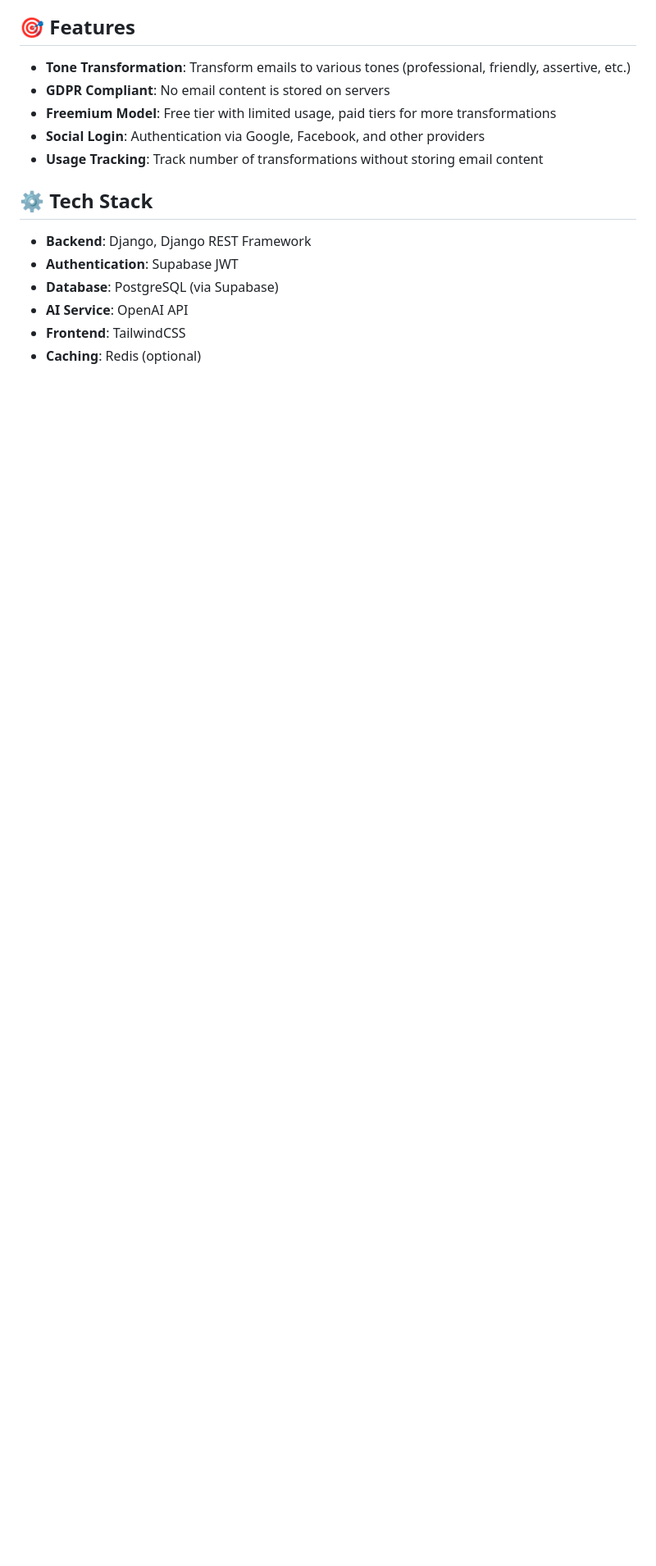
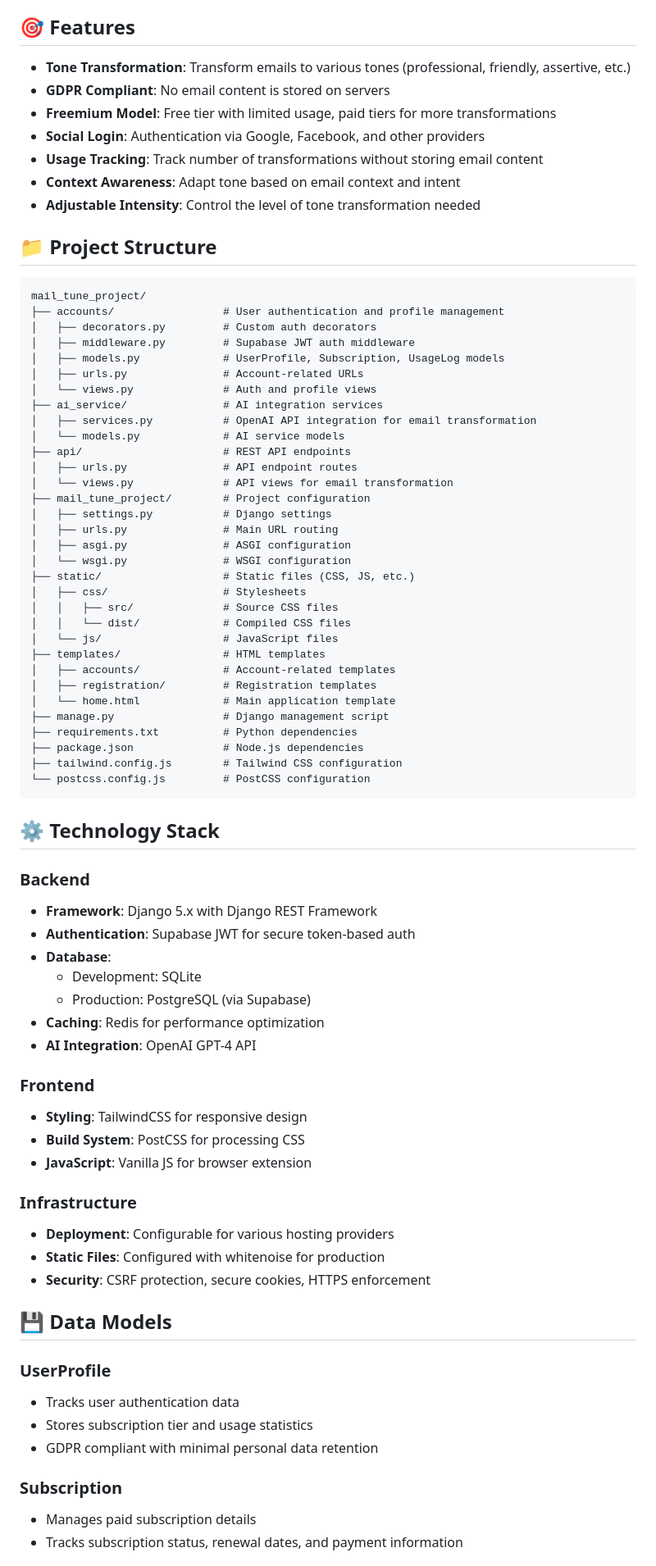
Before and after one commit to mushfikurahmaan/mailtunewebsite, a Markdown page: README.md, the part around the change printed below. Shown: that part at 82% size. Drawn GitHub-style; blank space fills up the shorter version.

````diff
--- a/README.md
+++ b/README.md
@@ -9,12 +9,75 @@ Mail Tune is a browser extension that uses AI to rewrite emails in different ton
 - **Freemium Model**: Free tier with limited usage, paid tiers for more transformations
 - **Social Login**: Authentication via Google, Facebook, and other providers
 - **Usage Tracking**: Track number of transformations without storing email content
+- **Context Awareness**: Adapt tone based on email context and intent
+- **Adjustable Intensity**: Control the level of tone transformation needed
 
-## ⚙️ Tech Stack
+## 📁 Project Structure
 
-- **Backend**: Django, Django REST Framework
-- **Authentication**: Supabase JWT
-- **Database**: PostgreSQL (via Supabase)
-- **AI Service**: OpenAI API
-- **Frontend**: TailwindCSS
-- **Caching**: Redis (optional)
+```
+mail_tune_project/
+├── accounts/                 # User authentication and profile management
+│   ├── decorators.py         # Custom auth decorators
+│   ├── middleware.py         # Supabase JWT auth middleware
+│   ├── models.py             # UserProfile, Subscription, UsageLog models
+│   ├── urls.py               # Account-related URLs
+│   └── views.py              # Auth and profile views
+├── ai_service/               # AI integration services
+│   ├── services.py           # OpenAI API integration for email transformation
+│   └── models.py             # AI service models
+├── api/                      # REST API endpoints
+│   ├── urls.py               # API endpoint routes
+│   └── views.py              # API views for email transformation
+├── mail_tune_project/        # Project configuration
+│   ├── settings.py           # Django settings
+│   ├── urls.py               # Main URL routing
+│   ├── asgi.py               # ASGI configuration
+│   └── wsgi.py               # WSGI configuration
+├── static/                   # Static files (CSS, JS, etc.)
+│   ├── css/                  # Stylesheets
+│   │   ├── src/              # Source CSS files
+│   │   └── dist/             # Compiled CSS files
+│   └── js/                   # JavaScript files
+├── templates/                # HTML templates
+│   ├── accounts/             # Account-related templates
+│   ├── registration/         # Registration templates
+│   └── home.html             # Main application template
+├── manage.py                 # Django management script
+├── requirements.txt          # Python dependencies
+├── package.json              # Node.js dependencies
+├── tailwind.config.js        # Tailwind CSS configuration
+└── postcss.config.js         # PostCSS configuration
+```
+
+## ⚙️ Technology Stack
+
+### Backend
+- **Framework**: Django 5.x with Django REST Framework
+- **Authentication**: Supabase JWT for secure token-based auth
+- **Database**:
+  - Development: SQLite
+  - Production: PostgreSQL (via Supabase)
+- **Caching**: Redis for performance optimization
+- **AI Integration**: OpenAI GPT-4 API
+
+### Frontend
+- **Styling**: TailwindCSS for responsive design
+- **Build System**: PostCSS for processing CSS
+- **JavaScript**: Vanilla JS for browser extension
+
+### Infrastructure
+- **Deployment**: Configurable for various hosting providers
+- **Static Files**: Configured with whitenoise for production
+- **Security**: CSRF protection, secure cookies, HTTPS enforcement
+
+## 💾 Data Models
+
+### UserProfile
+- Tracks user authentication data
+- Stores subscription tier and usage statistics
+- GDPR compliant with minimal personal data retention
+
+### Subscription
+- Manages paid subscription details
+- Tracks subscription status, renewal dates, and payment information
+
````
Also changed, not shown: other parts of README.md (+79 -70 lines).
